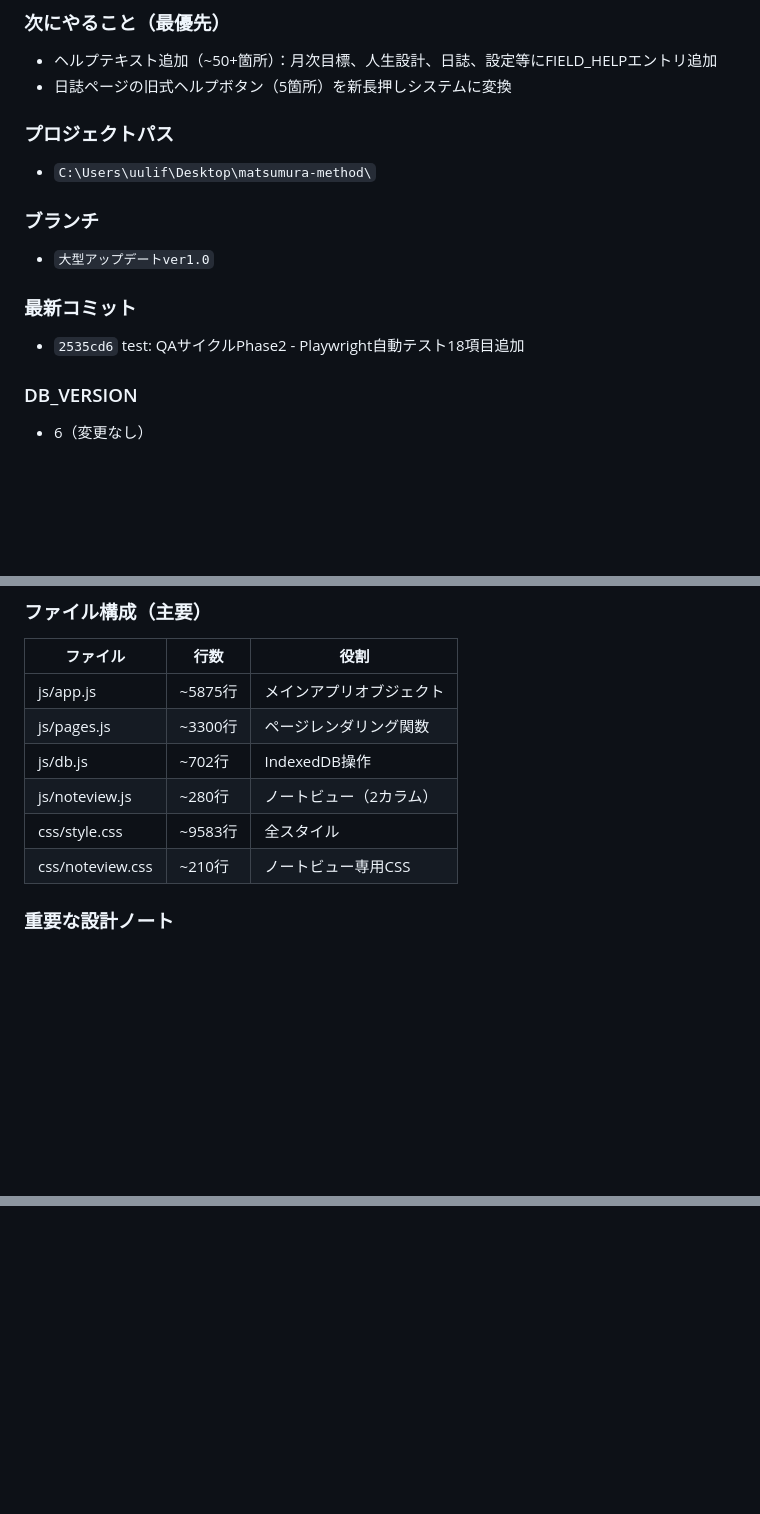
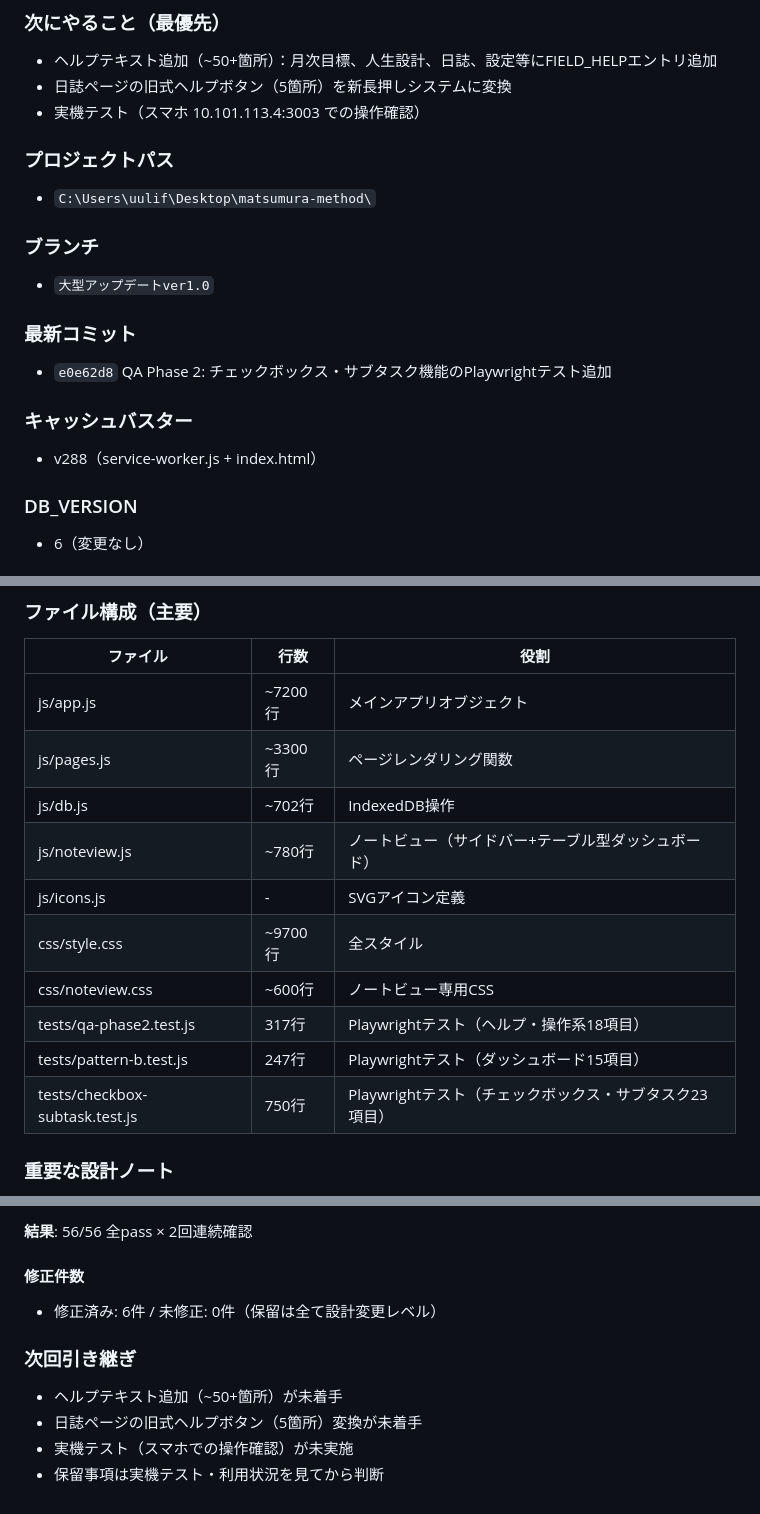
Before and after one commit to uulif/matsumura-method, a Markdown page: 会話メモ.md, 3 parts joined by grey strips. Drawn GitHub-style; blank space fills up the shorter version.

```diff
--- a/会話メモ.md
+++ b/会話メモ.md
@@ -9,6 +9,7 @@
 ### 次にやること（最優先）
 - ヘルプテキスト追加（~50+箇所）：月次目標、人生設計、日誌、設定等にFIELD_HELPエントリ追加
 - 日誌ページの旧式ヘルプボタン（5箇所）を新長押しシステムに変換
+- 実機テスト（スマホ 10.101.113.4:3003 での操作確認）
 
 ### プロジェクトパス
 - `C:\Users\uulif\Desktop\matsumura-method\`
@@ -17,7 +18,10 @@
 - `大型アップデートver1.0`
 
 ### 最新コミット
-- `2535cd6` test: QAサイクルPhase2 - Playwright自動テスト18項目追加
+- `e0e62d8` QA Phase 2: チェックボックス・サブタスク機能のPlaywrightテスト追加
+
+### キャッシュバスター
+- v288（service-worker.js + index.html）
 
 ### DB_VERSION
 - 6（変更なし）
@@ -210,12 +214,16 @@ getTodayJournal, getCurrentMonthlyGoal, saveDailyData, getDailyData, getTodayDai
 ### ファイル構成（主要）
 | ファイル | 行数 | 役割 |
 |---|---|---|
-| js/app.js | ~5875行 | メインアプリオブジェクト |
+| js/app.js | ~7200行 | メインアプリオブジェクト |
 | js/pages.js | ~3300行 | ページレンダリング関数 |
 | js/db.js | ~702行 | IndexedDB操作 |
-| js/noteview.js | ~280行 | ノートビュー（2カラム） |
-| css/style.css | ~9583行 | 全スタイル |
-| css/noteview.css | ~210行 | ノートビュー専用CSS |
+| js/noteview.js | ~780行 | ノートビュー（サイドバー+テーブル型ダッシュボード） |
+| js/icons.js | - | SVGアイコン定義 |
+| css/style.css | ~9700行 | 全スタイル |
+| css/noteview.css | ~600行 | ノートビュー専用CSS |
+| tests/qa-phase2.test.js | 317行 | Playwrightテスト（ヘルプ・操作系18項目） |
+| tests/pattern-b.test.js | 247行 | Playwrightテスト（ダッシュボード15項目） |
+| tests/checkbox-subtask.test.js | 750行 | Playwrightテスト（チェックボックス・サブタスク23項目） |
 
 ### 重要な設計ノート
 - **2つのレンダリングシステム**: GTDタブ（renderGTDTaskTab等）とリストページ（renderTaskListPage等）の2系統がある。UIの変更は両方に適用が必要
@@ -381,0 +449,10 @@ getTodayJournal, getCurrentMonthlyGoal, saveDailyData, getDailyData, getTodayDai
+**結果**: 56/56 全pass × 2回連続確認
+
+#### 修正件数
+- 修正済み: 6件 / 未修正: 0件（保留は全て設計変更レベル）
+
+### 次回引き継ぎ
+- ヘルプテキスト追加（~50+箇所）が未着手
+- 日誌ページの旧式ヘルプボタン（5箇所）変換が未着手
+- 実機テスト（スマホでの操作確認）が未実施
+- 保留事項は実機テスト・利用状況を見てから判断
```
Also changed, not shown: other parts of 会話メモ.md (+59 -0 lines).
